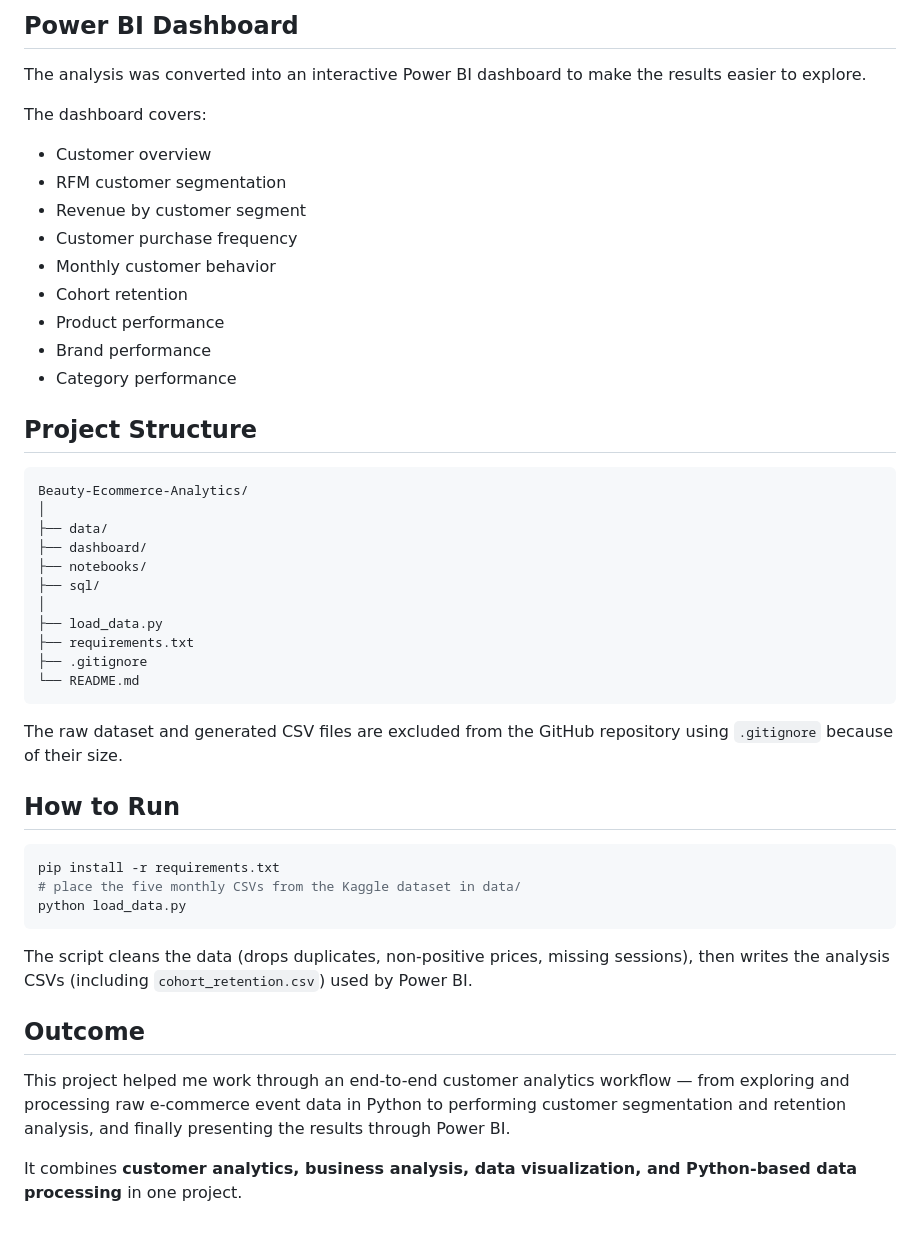
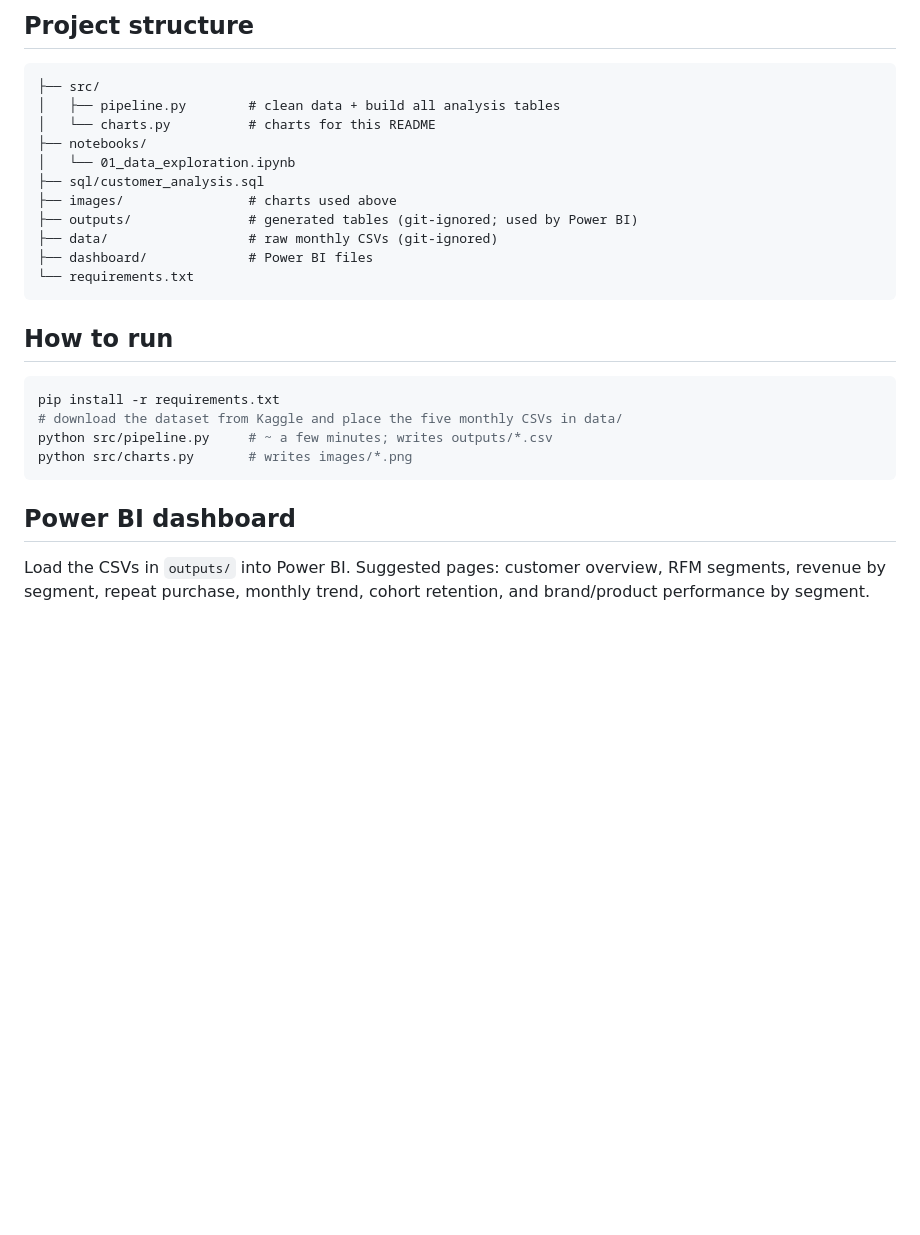
Before and after one commit to Ananthika27/Beauty-Ecommerce-Analytics, a Markdown page: README.md, the part around one of its changes. Rendered like a GitHub page; blank space fills up the shorter version.

````diff
--- a/README.md
+++ b/README.md
@@ -118,49 +84,28 @@ This helped connect **customer value with product preferences** and provides a
-## Power BI Dashboard
-
-The analysis was converted into an interactive Power BI dashboard to make the results easier to explore.
-
-The dashboard covers:
-
-- Customer overview
-- RFM customer segmentation
-- Revenue by customer segment
-- Customer purchase frequency
-- Monthly customer behavior
-- Cohort retention
-- Product performance
-- Brand performance
-- Category performance
-
-## Project Structure
+## Project structure
 
 ```
-Beauty-Ecommerce-Analytics/
-│
-├── data/
-├── dashboard/
+├── src/
+│   ├── pipeline.py        # clean data + build all analysis tables
+│   └── charts.py          # charts for this README
 ├── notebooks/
-├── sql/
-│
-├── load_data.py
-├── requirements.txt
-├── .gitignore
-└── README.md
+│   └── 01_data_exploration.ipynb
+├── sql/customer_analysis.sql
+├── images/                # charts used above
+├── outputs/               # generated tables (git-ignored; used by Power BI)
+├── data/                  # raw monthly CSVs (git-ignored)
+├── dashboard/             # Power BI files
+└── requirements.txt
 ```
 
-The raw dataset and generated CSV files are excluded from the GitHub repository using `.gitignore` because of their size.
-
-## How to Run
+## How to run
 
 ```bash
 pip install -r requirements.txt
-# place the five monthly CSVs from the Kaggle dataset in data/
-python load_data.py
+# download the dataset from Kaggle and place the five monthly CSVs in data/
+python src/pipeline.py     # ~ a few minutes; writes outputs/*.csv
+python src/charts.py       # writes images/*.png
 ```
 
-The script cleans the data (drops duplicates, non-positive prices, missing sessions), then writes the analysis CSVs (including `cohort_retention.csv`) used by Power BI.
+## Power BI dashboard
 
-## Outcome
-
-This project helped me work through an end-to-end customer analytics workflow — from exploring and processing raw e-commerce event data in Python to performing customer segmentation and retention analysis, and finally presenting the results through Power BI.
-
-It combines **customer analytics, business analysis, data visualization, and Python-based data processing** in one project.
+Load the CSVs in `outputs/` into Power BI. Suggested pages: customer overview, RFM segments, revenue by segment, repeat purchase, monthly trend, cohort retention, and brand/product performance by segment.
````
Also changed, not shown: other parts of README.md (+64 -98 lines), images/cohort_retention.png (added), images/conversion_funnel.png (added), images/monthly_revenue.png (added), images/sales_by_hour.png (added), images/segment_revenue.png (added), 6 other files.
